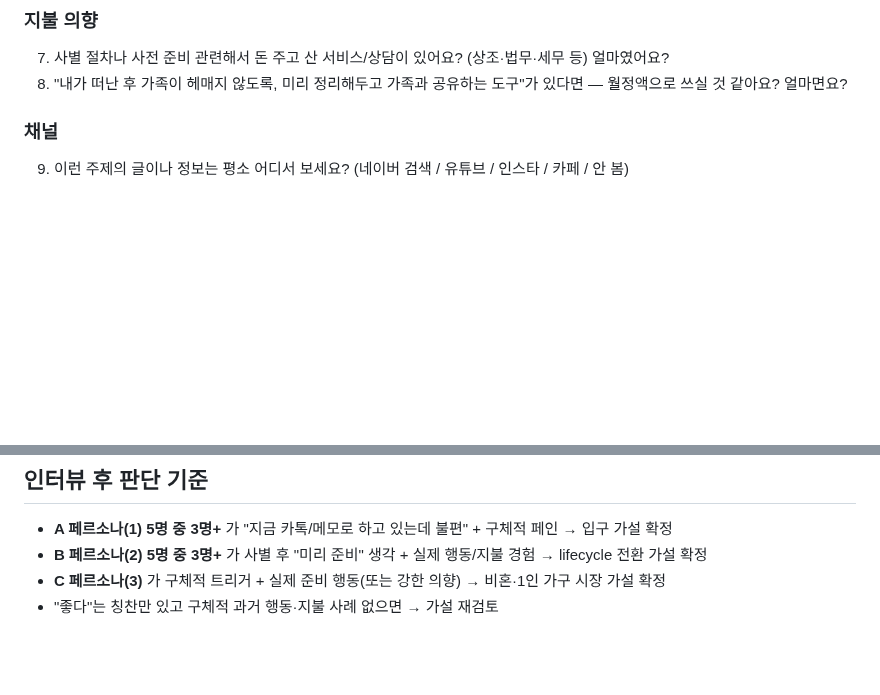
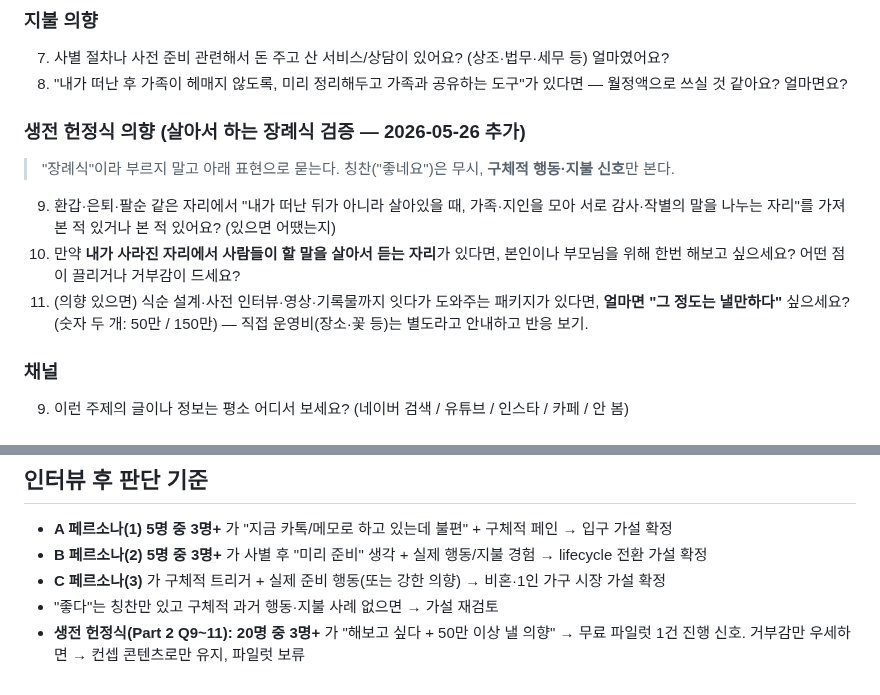
Before and after one commit to suechoi033-private/life-heritage-v2, a Markdown page: docs/interview-guide.md, 2 parts joined by grey strips. GitHub-like rendering; blank space fills up the shorter version.

```diff
--- a/docs/interview-guide.md
+++ b/docs/interview-guide.md
@@ -62,6 +62,12 @@
 ### 지불 의향
 7. 사별 절차나 사전 준비 관련해서 돈 주고 산 서비스/상담이 있어요? (상조·법무·세무 등) 얼마였어요?
 8. "내가 떠난 후 가족이 헤매지 않도록, 미리 정리해두고 가족과 공유하는 도구"가 있다면 — 월정액으로 쓰실 것 같아요? 얼마면요?
+
+### 생전 헌정식 의향 (살아서 하는 장례식 검증 — 2026-05-26 추가)
+> "장례식"이라 부르지 말고 아래 표현으로 묻는다. 칭찬("좋네요")은 무시, **구체적 행동·지불 신호**만 본다.
+9. 환갑·은퇴·팔순 같은 자리에서 "내가 떠난 뒤가 아니라 살아있을 때, 가족·지인을 모아 서로 감사·작별의 말을 나누는 자리"를 가져본 적 있거나 본 적 있어요? (있으면 어땠는지)
+10. 만약 **내가 사라진 자리에서 사람들이 할 말을 살아서 듣는 자리**가 있다면, 본인이나 부모님을 위해 한번 해보고 싶으세요? 어떤 점이 끌리거나 거부감이 드세요?
+11. (의향 있으면) 식순 설계·사전 인터뷰·영상·기록물까지 잇다가 도와주는 패키지가 있다면, **얼마면 "그 정도는 낼만하다"** 싶으세요? (숫자 두 개: 50만 / 150만) — 직접 운영비(장소·꽃 등)는 별도라고 안내하고 반응 보기.
 
 ### 채널
 9. 이런 주제의 글이나 정보는 평소 어디서 보세요? (네이버 검색 / 유튜브 / 인스타 / 카페 / 안 봄)
@@ -129,3 +135,4 @@
 - **B 페르소나(2) 5명 중 3명+** 가 사별 후 "미리 준비" 생각 + 실제 행동/지불 경험 → lifecycle 전환 가설 확정
 - **C 페르소나(3)** 가 구체적 트리거 + 실제 준비 행동(또는 강한 의향) → 비혼·1인 가구 시장 가설 확정
 - "좋다"는 칭찬만 있고 구체적 과거 행동·지불 사례 없으면 → 가설 재검토
+- **생전 헌정식(Part 2 Q9~11): 20명 중 3명+** 가 "해보고 싶다 + 50만 이상 낼 의향" → 무료 파일럿 1건 진행 신호. 거부감만 우세하면 → 컨셉 콘텐츠로만 유지, 파일럿 보류
```
Also changed, not shown: docs/content/seed-11-living-funeral.md (added, +46 -0 lines), docs/strategy.md (+17 -6 lines).
